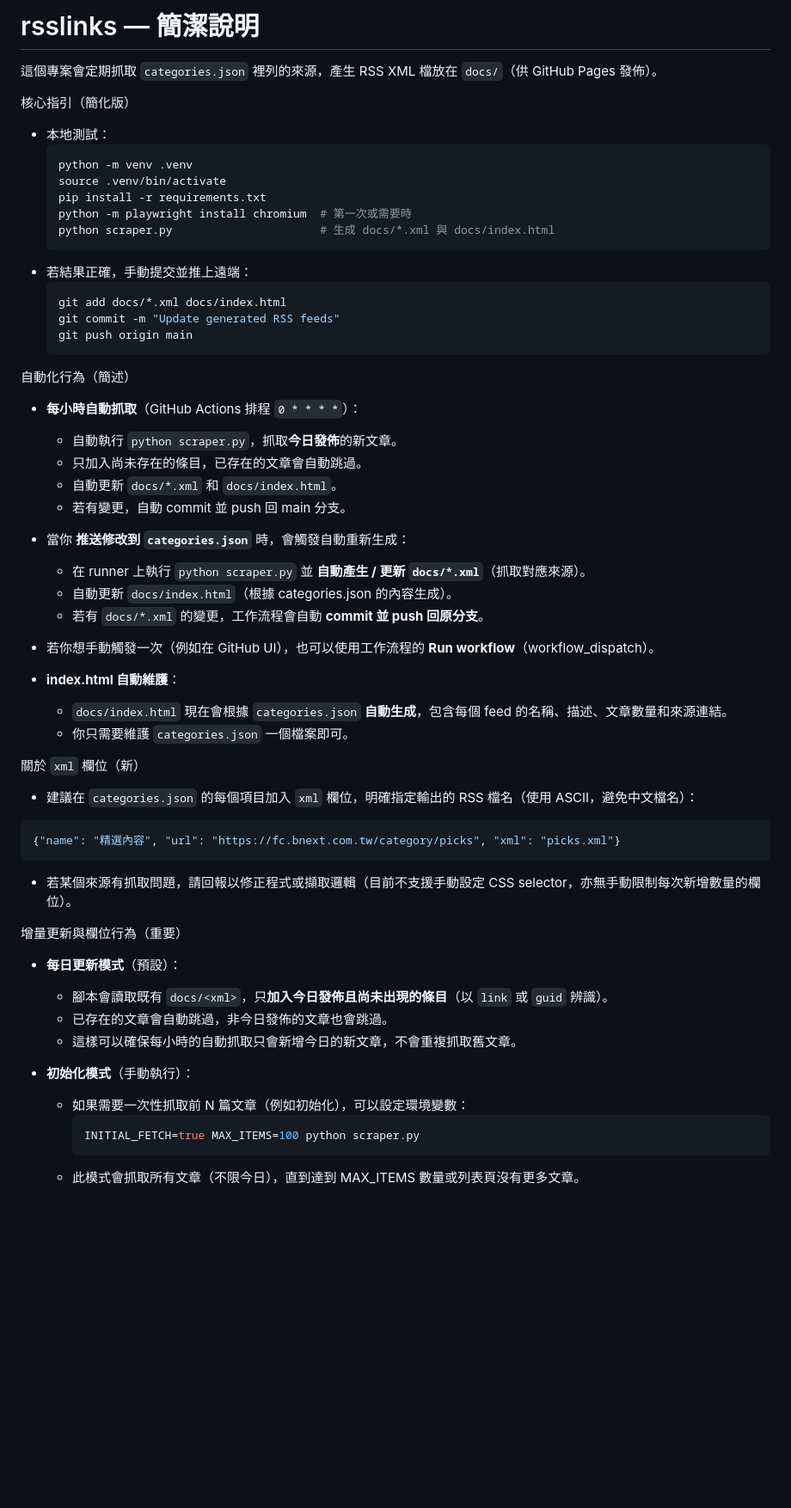
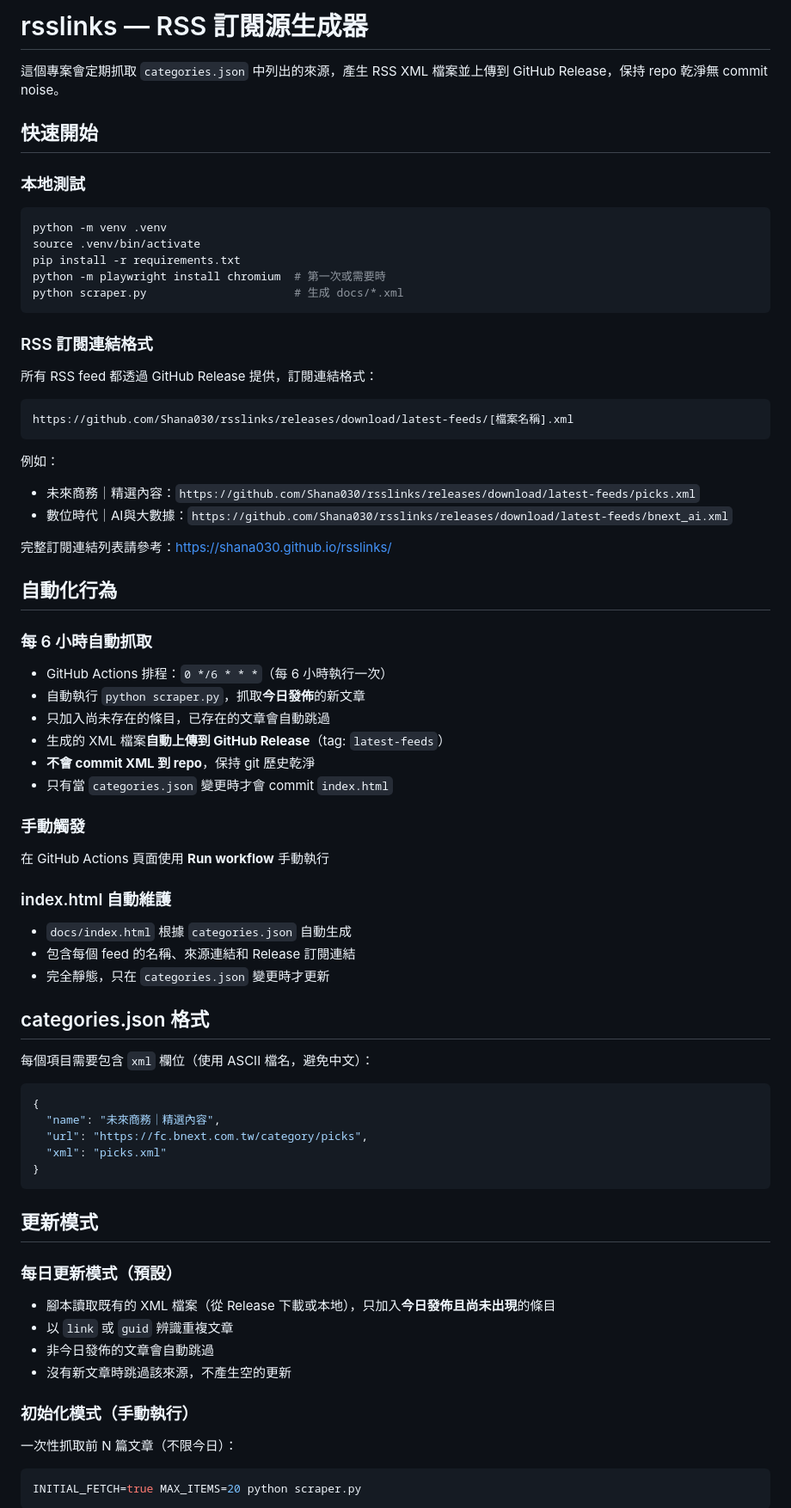
Before and after one commit to Shana030/rsslinks, a Markdown page: README.md, the part around one of its changes. Shown at 86% size. GitHub-like rendering; blank space fills up the shorter version.

Commit message:
docs: update README for GitHub Release architecture
- Update RSS subscription link format to use Release URLs
- Change schedule from hourly to every 6 hours
- Clarify that XML files are no longer committed to repo
- Add troubleshooting section for checking Release files
- Add architecture explanation section

🤖 Generated with [Claude Code](https://claude.com/claude-code)

Co-Authored-By: Claude Sonnet 4.5 <noreply@anthropic.com>

````diff
--- a/README.md
+++ b/README.md
@@ -1,62 +1,70 @@
-# rsslinks — 簡潔說明
+# rsslinks — RSS 訂閱源生成器
 
-這個專案會定期抓取 `categories.json` 裡列的來源，產生 RSS XML 檔放在 `docs/`（供 GitHub Pages 發佈）。
+這個專案會定期抓取 `categories.json` 中列出的來源，產生 RSS XML 檔案並上傳到 GitHub Release，保持 repo 乾淨無 commit noise。
 
-核心指引（簡化版）
+## 快速開始
 
-- 本地測試：
-  ```bash
-  python -m venv .venv
-  source .venv/bin/activate
-  pip install -r requirements.txt
-  python -m playwright install chromium  # 第一次或需要時
-  python scraper.py                      # 生成 docs/*.xml 與 docs/index.html
-  ```
-- 若結果正確，手動提交並推上遠端：
-  ```bash
-  git add docs/*.xml docs/index.html
-  git commit -m "Update generated RSS feeds"
-  git push origin main
-  ```
+### 本地測試
+```bash
+python -m venv .venv
+source .venv/bin/activate
+pip install -r requirements.txt
+python -m playwright install chromium  # 第一次或需要時
+python scraper.py                      # 生成 docs/*.xml
+```
 
-自動化行為（簡述）
+### RSS 訂閱連結格式
+所有 RSS feed 都透過 GitHub Release 提供，訂閱連結格式：
+```
+https://github.com/Shana030/rsslinks/releases/download/latest-feeds/[檔案名稱].xml
+```
 
-- **每小時自動抓取**（GitHub Actions 排程 `0 * * * *`）：
-  - 自動執行 `python scraper.py`，抓取**今日發佈**的新文章。
-  - 只加入尚未存在的條目，已存在的文章會自動跳過。
-  - 自動更新 `docs/*.xml` 和 `docs/index.html`。
-  - 若有變更，自動 commit 並 push 回 main 分支。
+例如：
+- 未來商務｜精選內容：`https://github.com/Shana030/rsslinks/releases/download/latest-feeds/picks.xml`
+- 數位時代｜AI與大數據：`https://github.com/Shana030/rsslinks/releases/download/latest-feeds/bnext_ai.xml`
 
-- 當你 **推送修改到 `categories.json`** 時，會觸發自動重新生成：
-  - 在 runner 上執行 `python scraper.py` 並 **自動產生 / 更新 `docs/*.xml`**（抓取對應來源）。
-  - 自動更新 `docs/index.html`（根據 categories.json 的內容生成）。
-  - 若有 `docs/*.xml` 的變更，工作流程會自動 **commit 並 push 回原分支**。
+完整訂閱連結列表請參考：https://shana030.github.io/rsslinks/
 
-- 若你想手動觸發一次（例如在 GitHub UI），也可以使用工作流程的 **Run workflow**（workflow_dispatch）。
+## 自動化行為
 
-- **index.html 自動維護**：
-  - `docs/index.html` 現在會根據 `categories.json` **自動生成**，包含每個 feed 的名稱、描述、文章數量和來源連結。
-  - 你只需要維護 `categories.json` 一個檔案即可。
+### 每 6 小時自動抓取
+- GitHub Actions 排程：`0 */6 * * *`（每 6 小時執行一次）
+- 自動執行 `python scraper.py`，抓取**今日發佈**的新文章
+- 只加入尚未存在的條目，已存在的文章會自動跳過
+- 生成的 XML 檔案**自動上傳到 GitHub Release**（tag: `latest-feeds`）
+- **不會 commit XML 到 repo**，保持 git 歷史乾淨
+- 只有當 `categories.json` 變更時才會 commit `index.html`
 
-關於 `xml` 欄位（新）
+### 手動觸發
+在 GitHub Actions 頁面使用 **Run workflow** 手動執行
 
-- 建議在 `categories.json` 的每個項目加入 `xml` 欄位，明確指定輸出的 RSS 檔名（使用 ASCII，避免中文檔名）：
+### index.html 自動維護
+- `docs/index.html` 根據 `categories.json` 自動生成
+- 包含每個 feed 的名稱、來源連結和 Release 訂閱連結
+- 完全靜態，只在 `categories.json` 變更時才更新
+
+## categories.json 格式
+
+每個項目需要包含 `xml` 欄位（使用 ASCII 檔名，避免中文）：
 ```json
-{"name": "精選內容", "url": "https://fc.bnext.com.tw/category/picks", "xml": "picks.xml"}
+{
+  "name": "未來商務｜精選內容",
+  "url": "https://fc.bnext.com.tw/category/picks",
+  "xml": "picks.xml"
+}
 ```
-- 若某個來源有抓取問題，請回報以修正程式或擷取邏輯（目前不支援手動設定 CSS selector，亦無手動限制每次新增數量的欄位）。
 
-增量更新與欄位行為（重要）
+## 更新模式
 
-- **每日更新模式**（預設）：
-  - 腳本會讀取既有 `docs/<xml>`，只**加入今日發佈且尚未出現的條目**（以 `link` 或 `guid` 辨識）。
-  - 已存在的文章會自動跳過，非今日發佈的文章也會跳過。
-  - 這樣可以確保每小時的自動抓取只會新增今日的新文章，不會重複抓取舊文章。
+### 每日更新模式（預設）
+- 腳本讀取既有的 XML 檔案（從 Release 下載或本地），只加入**今日發佈且尚未出現**的條目
+- 以 `link` 或 `guid` 辨識重複文章
+- 非今日發佈的文章會自動跳過
+- 沒有新文章時跳過該來源，不產生空的更新
 
-- **初始化模式**（手動執行）：
-  - 如果需要一次性抓取前 N 篇文章（例如初始化），可以設定環境變數：
-    ```bash
-    INITIAL_FETCH=true MAX_ITEMS=100 python scraper.py
-    ```
-  - 此模式會抓取所有文章（不限今日），直到達到 MAX_ITEMS 數量或列表頁沒有更多文章。
+### 初始化模式（手動執行）
+一次性抓取前 N 篇文章（不限今日）：
+```bash
+INITIAL_FETCH=true MAX_ITEMS=20 python scraper.py
+```
 
````
Also changed, not shown: other parts of README.md (+39 -10 lines).
